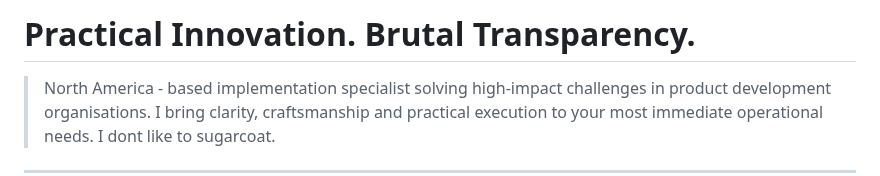
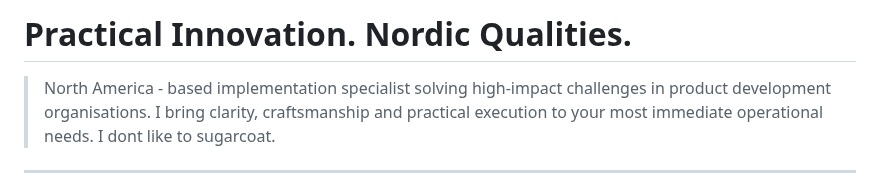
Before and after one commit to herkkules/herkkules, a Markdown page: README.md, the part around the change. GitHub-like rendering.

```diff
--- a/README.md
+++ b/README.md
@@ -1,4 +1,4 @@
-# Practical Innovation. Brutal Transparency.
+# Practical Innovation. Nordic Qualities.
 > North America - based implementation specialist solving high-impact challenges in product development organisations. I bring clarity, craftsmanship and practical execution to your most immediate operational needs. I dont like to sugarcoat.
 ---
 **Tactical Execution Services:**
```
